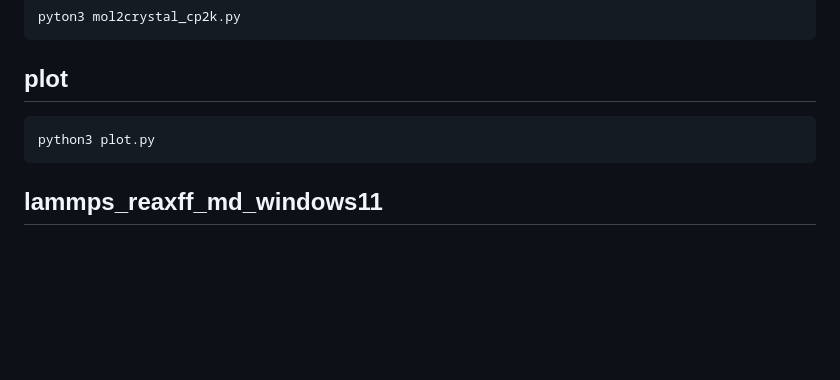
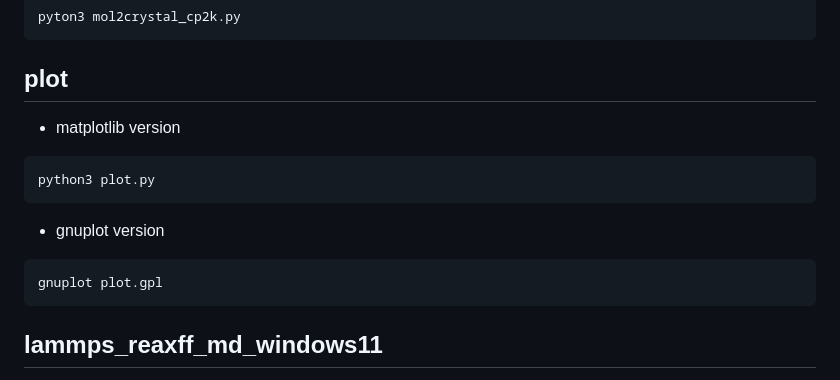
Before and after one commit to by-student-2017/mol2crystal, a Markdown page: README.md, the part around the change. Rendered like a GitHub page; blank space fills up the shorter version.

````diff
--- a/README.md
+++ b/README.md
@@ -82,8 +82,13 @@ pyton3 mol2crystal_cp2k.py
 ```
 
 ## plot
+- matplotlib version
 ```
 python3 plot.py
+```
+- gnuplot version
+```
+gnuplot plot.gpl
 ```
 
 ## lammps_reaxff_md_windows11
````
